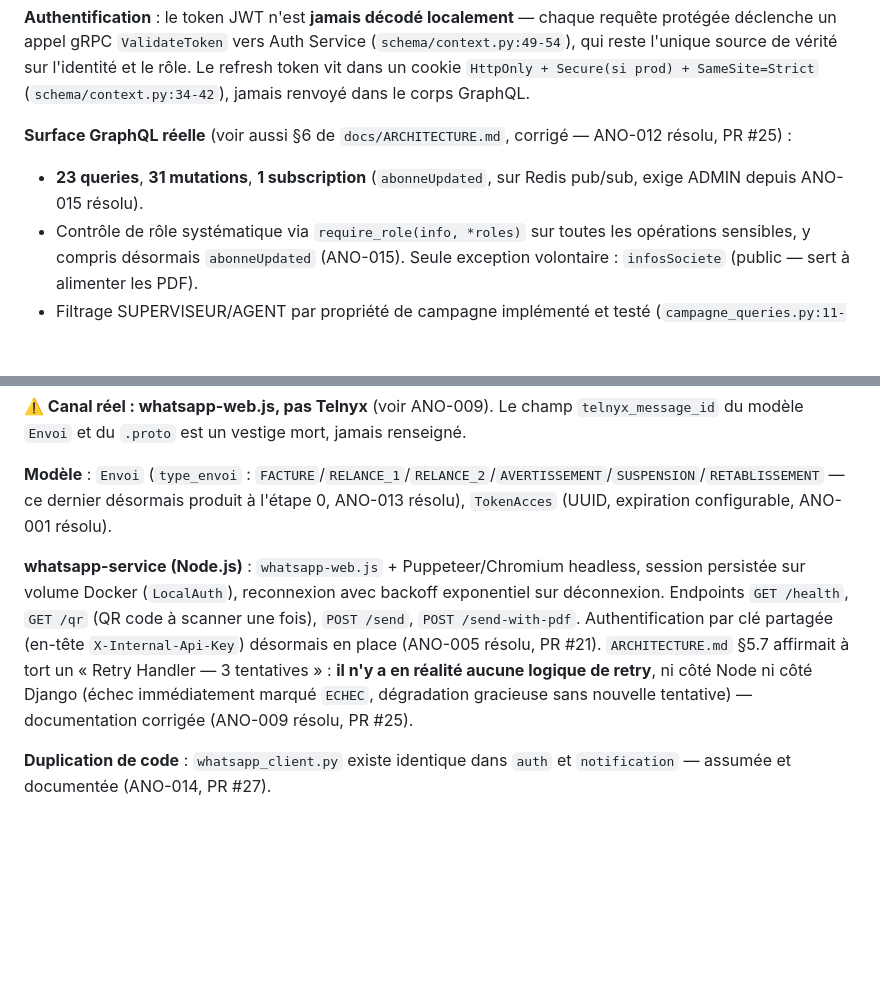
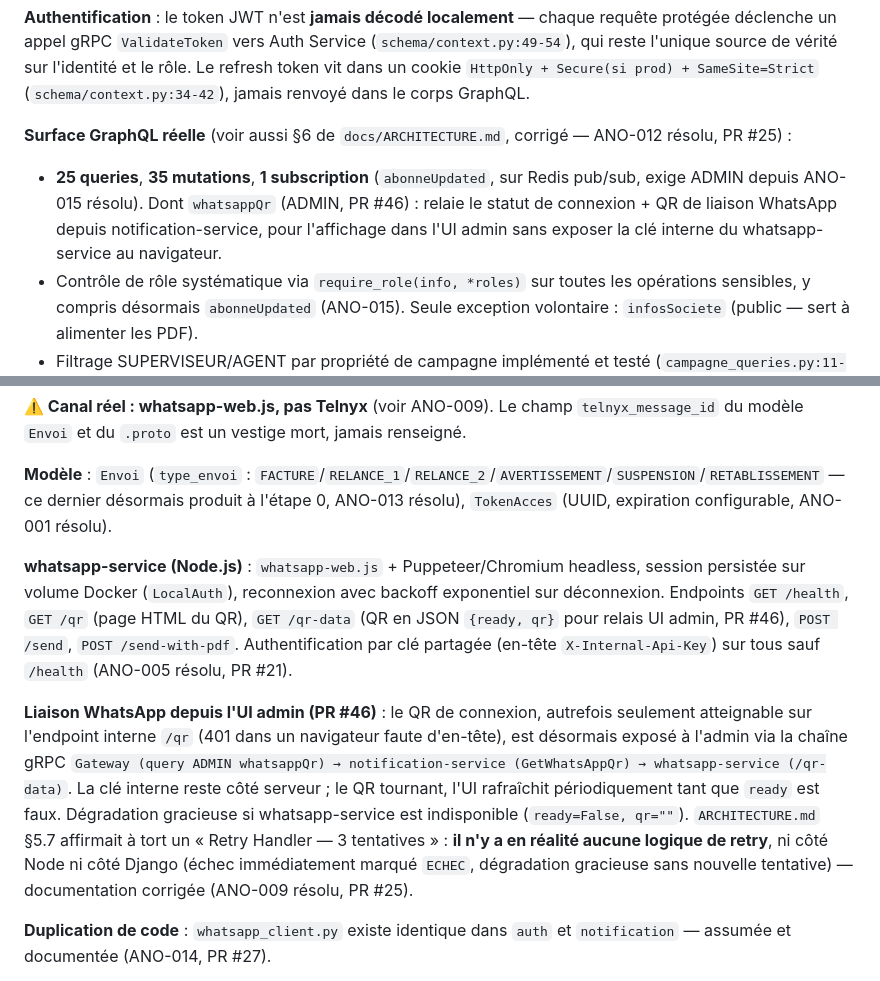
Before and after one commit to SteveElouga/SGFE-Backend, a Markdown page: docs/ETAT_DU_SYSTEME.md, 2 parts joined by grey strips. Rendered like a GitHub page; blank space fills up the shorter version.

Commit message:
docs(etat-systeme): query admin whatsappQr + endpoint /qr-data (PR #46)
§5.1 : décompte GraphQL corrigé (25 queries / 35 mutations) et ajout de
la query ADMIN whatsappQr. §5.7 : endpoint /qr-data et chaîne de liaison
WhatsApp depuis l'UI admin (Gateway → notification → whatsapp-service).

```diff
--- a/docs/ETAT_DU_SYSTEME.md
+++ b/docs/ETAT_DU_SYSTEME.md
@@ -236,7 +236,7 @@ Légende sévérité : 🔴 Critique (bug actif ou faille de sécurité, silenci
 
 **Surface GraphQL réelle** (voir aussi §6 de `docs/ARCHITECTURE.md`, corrigé — ANO-012 résolu, PR #25) :
 
-- **23 queries**, **31 mutations**, **1 subscription** (`abonneUpdated`, sur Redis pub/sub, exige ADMIN depuis ANO-015 résolu).
+- **25 queries**, **35 mutations**, **1 subscription** (`abonneUpdated`, sur Redis pub/sub, exige ADMIN depuis ANO-015 résolu). Dont `whatsappQr` (ADMIN, PR #46) : relaie le statut de connexion + QR de liaison WhatsApp depuis notification-service, pour l'affichage dans l'UI admin sans exposer la clé interne du whatsapp-service au navigateur.
 - Contrôle de rôle systématique via `require_role(info, *roles)` sur toutes les opérations sensibles, y compris désormais `abonneUpdated` (ANO-015). Seule exception volontaire : `infosSociete` (public — sert à alimenter les PDF).
 - Filtrage SUPERVISEUR/AGENT par propriété de campagne implémenté et testé (`campagne_queries.py:11-29`).
 - Espace abonné public tokenisé : 2 vues Django classiques (pas GraphQL), `GET /espace-abonne/<token>/` (liste des factures) et `GET /espace-abonne/<token>/facture/<id>/pdf/` (téléchargement — IDOR corrigé, ANO-002 résolu, PR #19).
@@ -321,7 +321,9 @@ Légende sévérité : 🔴 Critique (bug actif ou faille de sécurité, silenci
 
 **Modèle** : `Envoi` (`type_envoi` : `FACTURE`/`RELANCE_1`/`RELANCE_2`/`AVERTISSEMENT`/`SUSPENSION`/`RETABLISSEMENT` — ce dernier désormais produit à l'étape 0, ANO-013 résolu), `TokenAcces` (UUID, expiration configurable, ANO-001 résolu).
 
-**whatsapp-service (Node.js)** : `whatsapp-web.js` + Puppeteer/Chromium headless, session persistée sur volume Docker (`LocalAuth`), reconnexion avec backoff exponentiel sur déconnexion. Endpoints `GET /health`, `GET /qr` (QR code à scanner une fois), `POST /send`, `POST /send-with-pdf`. Authentification par clé partagée (en-tête `X-Internal-Api-Key`) désormais en place (ANO-005 résolu, PR #21). `ARCHITECTURE.md` §5.7 affirmait à tort un « Retry Handler — 3 tentatives » : **il n'y a en réalité aucune logique de retry**, ni côté Node ni côté Django (échec immédiatement marqué `ECHEC`, dégradation gracieuse sans nouvelle tentative) — documentation corrigée (ANO-009 résolu, PR #25).
+**whatsapp-service (Node.js)** : `whatsapp-web.js` + Puppeteer/Chromium headless, session persistée sur volume Docker (`LocalAuth`), reconnexion avec backoff exponentiel sur déconnexion. Endpoints `GET /health`, `GET /qr` (page HTML du QR), `GET /qr-data` (QR en JSON `{ready, qr}` pour relais UI admin, PR #46), `POST /send`, `POST /send-with-pdf`. Authentification par clé partagée (en-tête `X-Internal-Api-Key`) sur tous sauf `/health` (ANO-005 résolu, PR #21).
+
+**Liaison WhatsApp depuis l'UI admin (PR #46)** : le QR de connexion, autrefois seulement atteignable sur l'endpoint interne `/qr` (401 dans un navigateur faute d'en-tête), est désormais exposé à l'admin via la chaîne gRPC `Gateway (query ADMIN whatsappQr) → notification-service (GetWhatsAppQr) → whatsapp-service (/qr-data)`. La clé interne reste côté serveur ; le QR tournant, l'UI rafraîchit périodiquement tant que `ready` est faux. Dégradation gracieuse si whatsapp-service est indisponible (`ready=False, qr=""`). `ARCHITECTURE.md` §5.7 affirmait à tort un « Retry Handler — 3 tentatives » : **il n'y a en réalité aucune logique de retry**, ni côté Node ni côté Django (échec immédiatement marqué `ECHEC`, dégradation gracieuse sans nouvelle tentative) — documentation corrigée (ANO-009 résolu, PR #25).
 
 **Duplication de code** : `whatsapp_client.py` existe identique dans `auth` et `notification` — assumée et documentée (ANO-014, PR #27).
 
```
